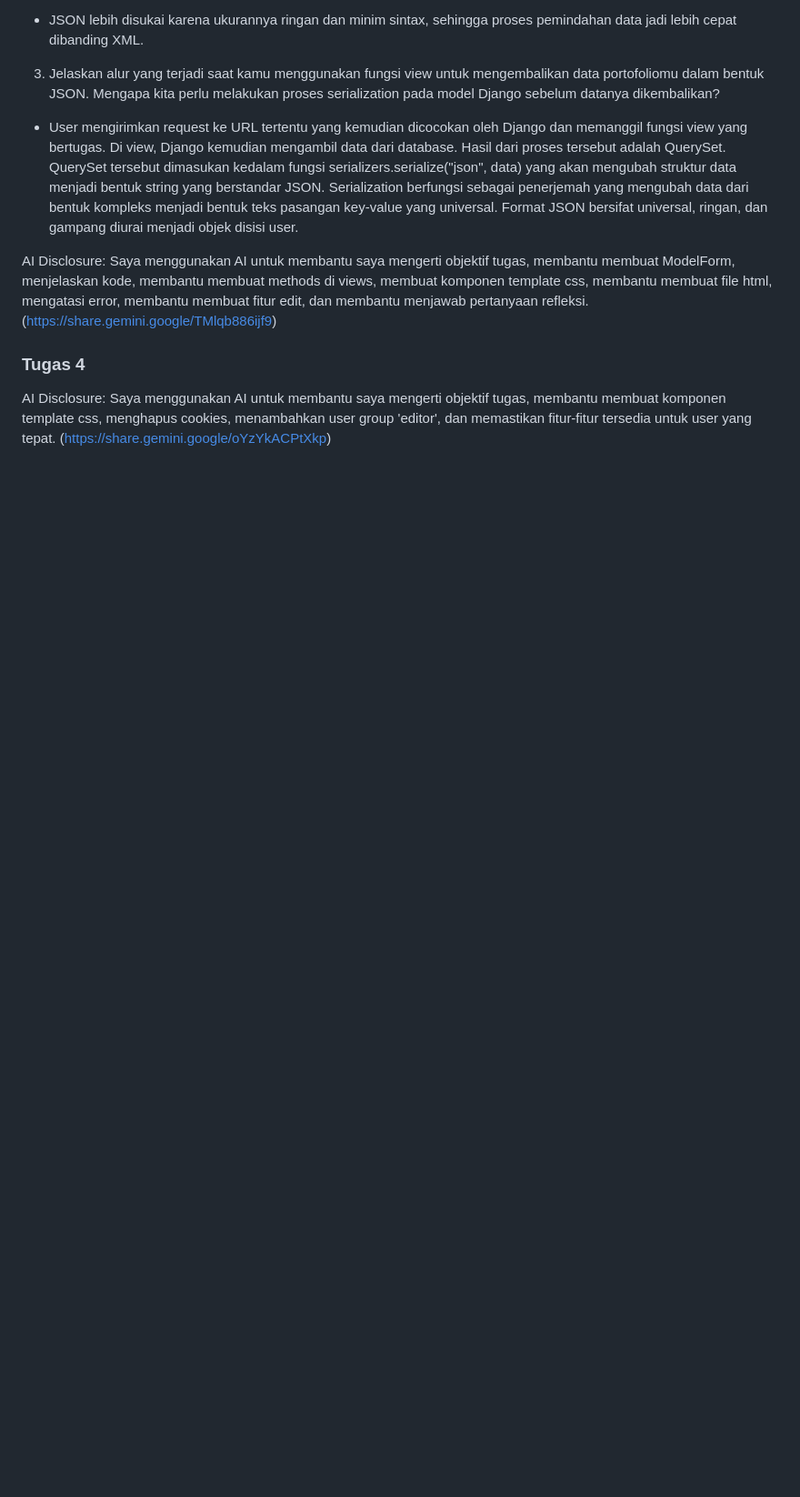
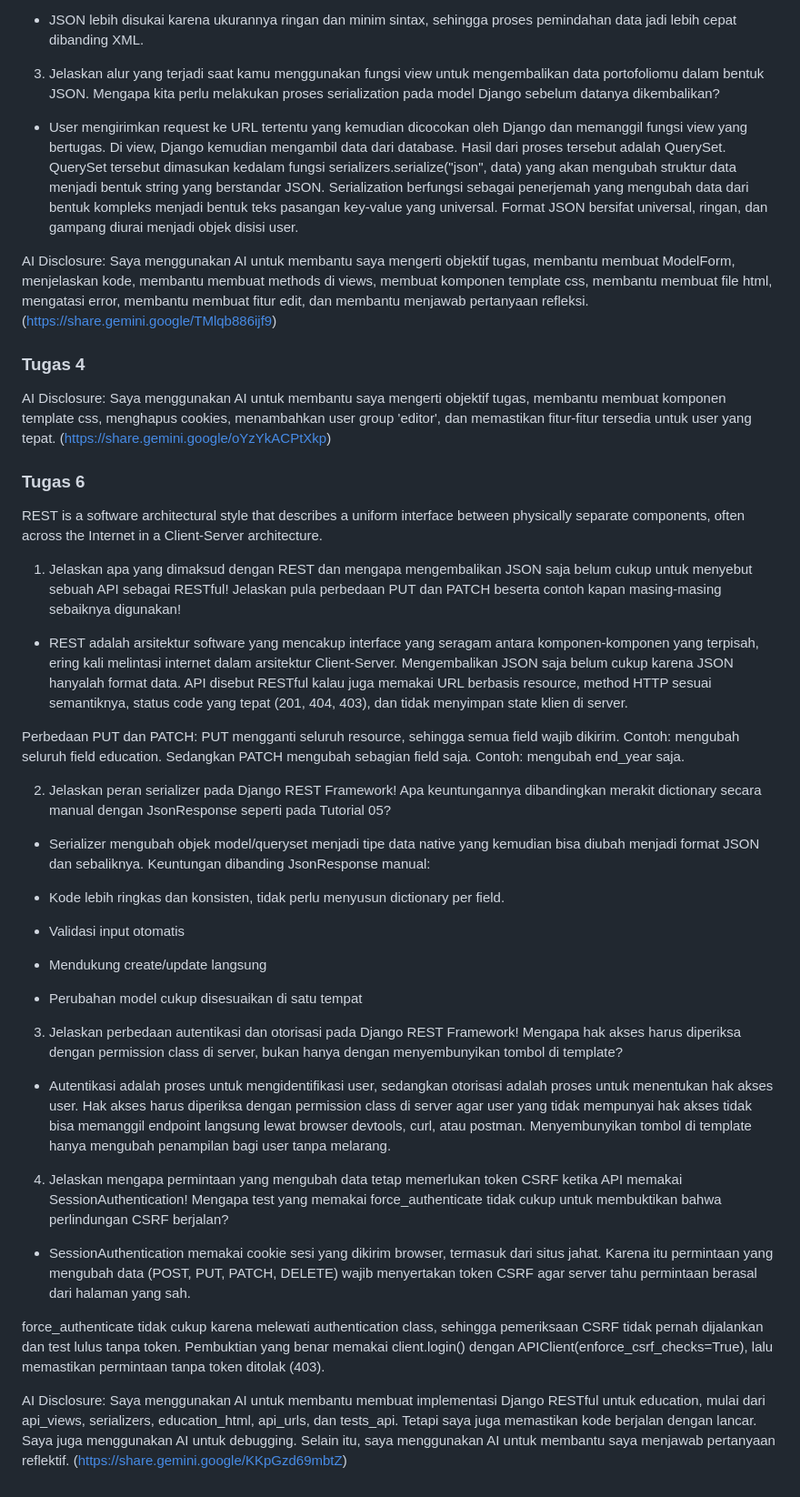
Before and after one commit to priskilaabigail-pixel/myportofolio, a Markdown page: README.md, the part around the change. Shown at 91% size. Drawn GitHub-style; blank space fills up the shorter version.

Commit message:
Menambahkan README.md

```diff
--- a/README.md
+++ b/README.md
@@ -56,3 +56,42 @@ Saya menggunakan AI untuk membantu saya mengerti objektif tugas, membantu membua
 
 AI Disclosure:
 Saya menggunakan AI untuk membantu saya mengerti objektif tugas, membantu membuat komponen template css, menghapus cookies, menambahkan user group 'editor', dan memastikan fitur-fitur tersedia untuk user yang tepat. (https://share.gemini.google/oYzYkACPtXkp)
+
+### Tugas 6
+
+REST is a software architectural style that
+describes a uniform interface between
+physically separate components, often
+across the Internet in a Client-Server
+architecture.
+
+
+1. Jelaskan apa yang dimaksud dengan REST dan mengapa mengembalikan JSON saja belum cukup untuk menyebut sebuah API sebagai RESTful! Jelaskan pula perbedaan PUT dan PATCH beserta contoh kapan masing-masing sebaiknya digunakan!
+
+- REST adalah arsitektur software yang mencakup interface yang seragam antara komponen-komponen yang terpisah, ering kali melintasi internet dalam arsitektur Client-Server. Mengembalikan JSON saja belum cukup karena JSON hanyalah format data. API disebut RESTful kalau juga memakai URL berbasis resource, method HTTP sesuai semantiknya, status code yang tepat (201, 404, 403), dan tidak menyimpan state klien di server.
+
+Perbedaan PUT dan PATCH:
+PUT mengganti seluruh resource, sehingga semua field wajib dikirim. Contoh: mengubah seluruh field education. Sedangkan PATCH mengubah sebagian field saja. Contoh: mengubah end_year saja.
+
+2. Jelaskan peran serializer pada Django REST Framework! Apa keuntungannya dibandingkan merakit dictionary secara manual dengan JsonResponse seperti pada Tutorial 05?
+
+- Serializer mengubah objek model/queryset menjadi tipe data native yang kemudian bisa diubah menjadi format JSON dan sebaliknya. Keuntungan dibanding JsonResponse manual:
+
+- Kode lebih ringkas dan konsisten, tidak perlu menyusun dictionary per field.
+- Validasi input otomatis
+- Mendukung create/update langsung
+- Perubahan model cukup disesuaikan di satu tempat
+
+3. Jelaskan perbedaan autentikasi dan otorisasi pada Django REST Framework! Mengapa hak akses harus diperiksa dengan permission class di server, bukan hanya dengan menyembunyikan tombol di template?
+
+- Autentikasi adalah proses untuk mengidentifikasi user, sedangkan otorisasi adalah proses untuk menentukan hak akses user. Hak akses harus diperiksa dengan permission class di server agar user yang tidak mempunyai hak akses tidak bisa memanggil endpoint langsung lewat browser devtools, curl, atau postman. Menyembunyikan tombol di template hanya mengubah penampilan bagi user tanpa melarang.
+
+4. Jelaskan mengapa permintaan yang mengubah data tetap memerlukan token CSRF ketika API memakai SessionAuthentication! Mengapa test yang memakai force_authenticate tidak cukup untuk membuktikan bahwa perlindungan CSRF berjalan?
+
+- SessionAuthentication memakai cookie sesi yang dikirim browser, termasuk dari situs jahat. Karena itu permintaan yang mengubah data (POST, PUT, PATCH, DELETE) wajib menyertakan token CSRF agar server tahu permintaan berasal dari halaman yang sah.
+
+force_authenticate tidak cukup karena melewati authentication class, sehingga pemeriksaan CSRF tidak pernah dijalankan dan test lulus tanpa token. Pembuktian yang benar memakai client.login() dengan APIClient(enforce_csrf_checks=True), lalu memastikan permintaan tanpa token ditolak (403).
+
+
+AI Disclosure:
+Saya menggunakan AI untuk membantu membuat implementasi Django RESTful untuk education, mulai dari api_views, serializers, education_html, api_urls, dan tests_api. Tetapi saya juga memastikan kode berjalan dengan lancar. Saya juga menggunakan AI untuk debugging. Selain itu, saya menggunakan AI untuk membantu saya menjawab pertanyaan reflektif. (https://share.gemini.google/KKpGzd69mbtZ)
```
